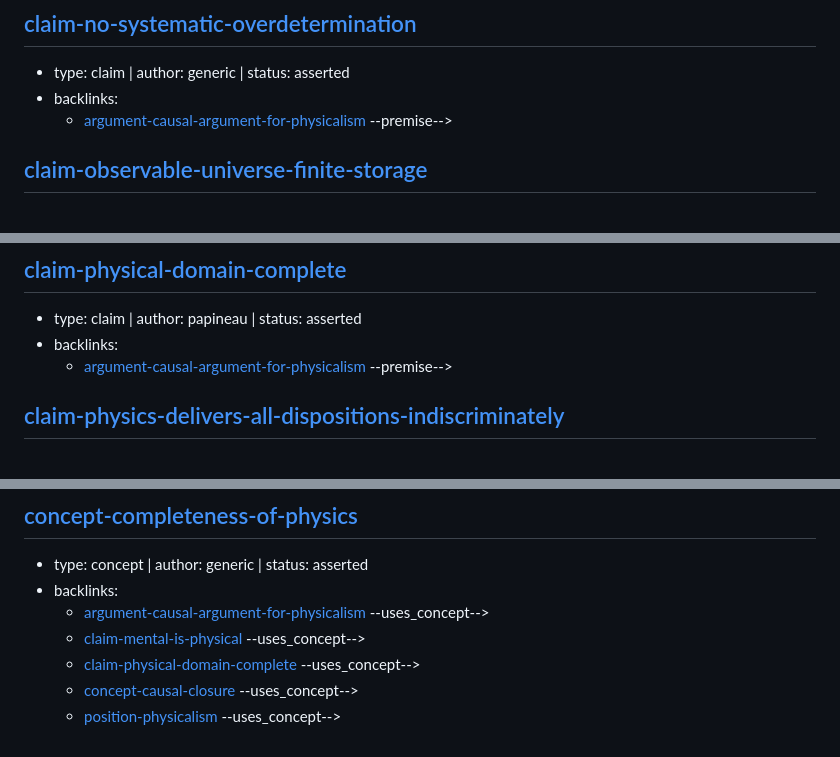
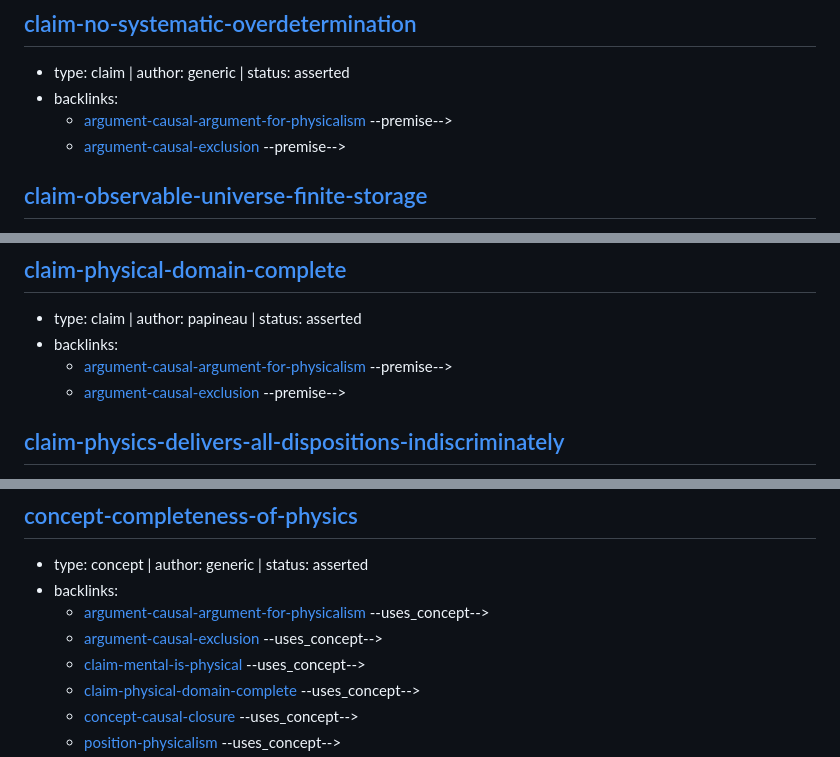
Before and after one commit to malaya-zemlya/philosophy-web, a Markdown page: web/INDEX.md, 3 parts joined by grey strips. Rendered like a GitHub page.

```diff
--- a/web/INDEX.md
+++ b/web/INDEX.md
@@ -754,6 +763,7 @@
 - type: claim | author: generic | status: asserted
 - backlinks:
   - [argument-causal-argument-for-physicalism](arguments/causal-argument-for-physicalism.md) --premise-->
+  - [argument-causal-exclusion](arguments/causal-exclusion.md) --premise-->
 
 ## [claim-observable-universe-finite-storage](claims/observable-universe-finite-storage.md)
 - type: claim | author: generic | status: asserted
@@ -830,6 +840,7 @@
 - type: claim | author: papineau | status: asserted
 - backlinks:
   - [argument-causal-argument-for-physicalism](arguments/causal-argument-for-physicalism.md) --premise-->
+  - [argument-causal-exclusion](arguments/causal-exclusion.md) --premise-->
 
 ## [claim-physics-delivers-all-dispositions-indiscriminately](claims/physics-delivers-all-dispositions-indiscriminately.md)
 - type: claim | author: mishka | status: asserted
@@ -1065,6 +1078,7 @@
 - type: concept | author: generic | status: asserted
 - backlinks:
   - [argument-causal-argument-for-physicalism](arguments/causal-argument-for-physicalism.md) --uses_concept-->
+  - [argument-causal-exclusion](arguments/causal-exclusion.md) --uses_concept-->
   - [claim-mental-is-physical](claims/mental-is-physical.md) --uses_concept-->
   - [claim-physical-domain-complete](claims/physical-domain-complete.md) --uses_concept-->
   - [concept-causal-closure](concepts/causal-closure.md) --uses_concept-->
```
Also changed, not shown: other parts of web/INDEX.md (+18 -0 lines), web/arguments/causal-exclusion.md (added, +81 -0 lines), web/claims/irreducible-mental-causally-excluded.md (added, +32 -0 lines).
